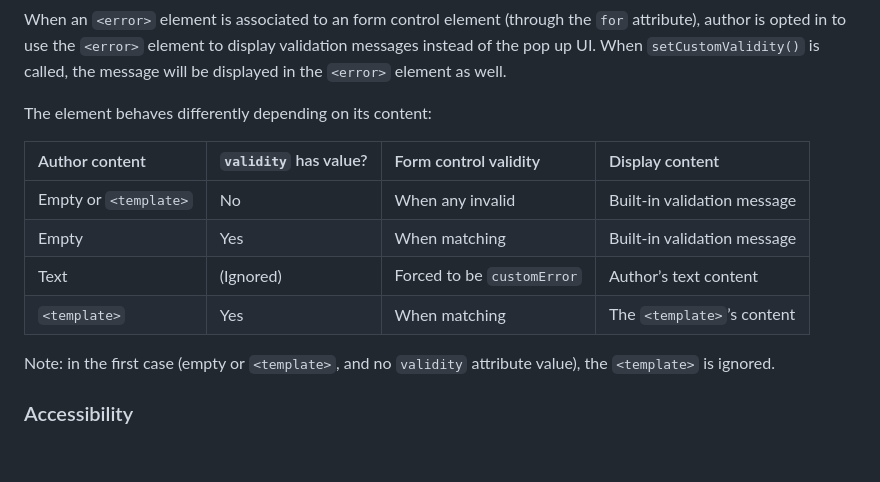
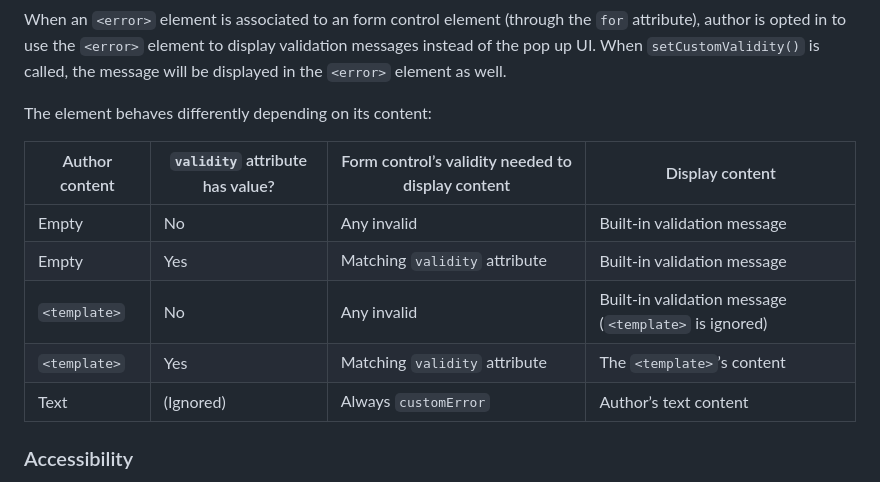
Before and after one commit to marchbox/form-error, a Markdown page: proposal.md, the part around the change. GitHub-like rendering; blank space fills up the shorter version.

Commit message:
improve wording

```diff
--- a/proposal.md
+++ b/proposal.md
@@ -28,14 +28,13 @@ When an `<error>` element is associated to an form control element (through the
 
 The element behaves differently depending on its content:
 
-| Author content | `validity` has value? | Form control validity | Display content |
-|:--|:--|:--|:--|
-| Empty or `<template>` | No | When any invalid | Built-in validation message |
-| Empty | Yes | When matching | Built-in validation message |
-| Text | (Ignored) | Forced to be `customError` | Author’s text content |
-| `<template>` | Yes | When matching | The `<template>`’s content |
-
-Note: in the first case (empty or `<template>`, and no `validity` attribute value), the `<template>` is ignored.
+| Author content | `validity` attribute has value? | Form control’s validity needed to display content | Display content |
+|-|-|-|-|
+| Empty | No | Any invalid  | Built-in validation message |
+| Empty | Yes | Matching `validity` attribute | Built-in validation message |
+| `<template>` | No | Any invalid  | Built-in validation message (`<template>` is ignored) |
+| `<template>` | Yes | Matching `validity` attribute | The `<template>`’s content |
+| Text | (Ignored) | Always `customError` | Author’s text content |
 
 ### Accessibility
 
```
